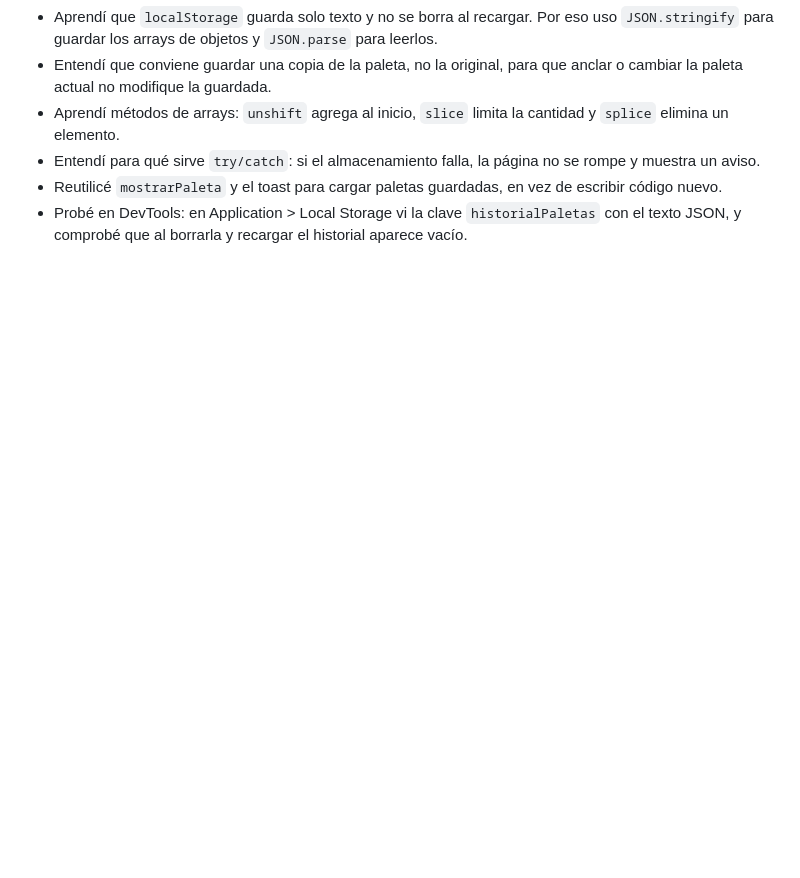
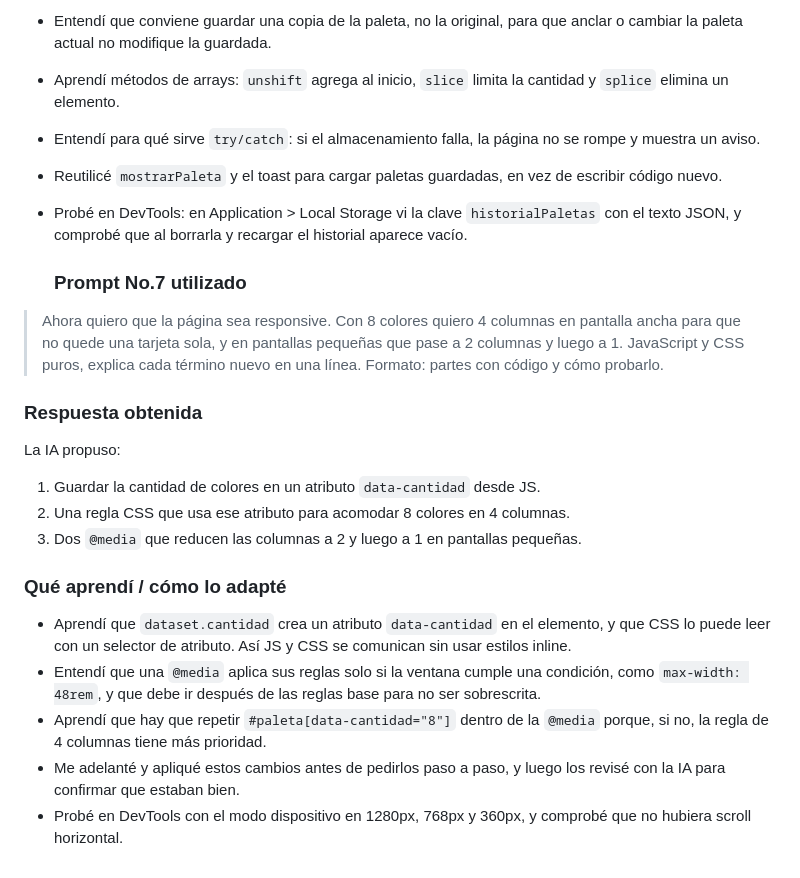
Before and after one commit to ivonne-vargas/ProyectoM1_IvonneVargas, a Markdown page: Documentacion/uso-de-ia.md, the part around the change. Drawn GitHub-style; blank space fills up the shorter version.

Commit message:
docs: agrega promt No. 7

```diff
--- a/Documentacion/uso-de-ia.md
+++ b/Documentacion/uso-de-ia.md
@@ -205,3 +205,33 @@ La IA propuso 7 partes:
 - Probé en DevTools: en Application > Local Storage vi la clave
   `historialPaletas` con el texto JSON, y comprobé que al borrarla y
   recargar el historial aparece vacío.
+
+  ### Prompt No.7 utilizado
+
+> Ahora quiero que la página sea responsive. Con 8 colores quiero 4
+> columnas en pantalla ancha para que no quede una tarjeta sola, y en
+> pantallas pequeñas que pase a 2 columnas y luego a 1. JavaScript y
+> CSS puros, explica cada término nuevo en una línea. Formato: partes
+> con código y cómo probarlo.
+
+### Respuesta obtenida
+
+La IA propuso:
+1. Guardar la cantidad de colores en un atributo `data-cantidad` desde JS.
+2. Una regla CSS que usa ese atributo para acomodar 8 colores en 4 columnas.
+3. Dos `@media` que reducen las columnas a 2 y luego a 1 en pantallas pequeñas.
+
+### Qué aprendí / cómo lo adapté
+
+- Aprendí que `dataset.cantidad` crea un atributo `data-cantidad` en el
+  elemento, y que CSS lo puede leer con un selector de atributo. Así JS
+  y CSS se comunican sin usar estilos inline.
+- Entendí que una `@media` aplica sus reglas solo si la ventana cumple
+  una condición, como `max-width: 48rem`, y que debe ir después de las
+  reglas base para no ser sobrescrita.
+- Aprendí que hay que repetir `#paleta[data-cantidad="8"]` dentro de la
+  `@media` porque, si no, la regla de 4 columnas tiene más prioridad.
+- Me adelanté y apliqué estos cambios antes de pedirlos paso a paso, y
+  luego los revisé con la IA para confirmar que estaban bien.
+- Probé en DevTools con el modo dispositivo en 1280px, 768px y 360px, y
+  comprobé que no hubiera scroll horizontal.
```
